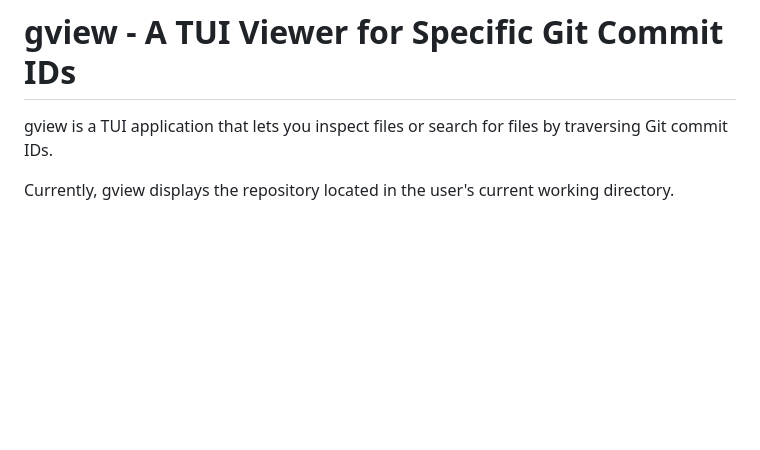
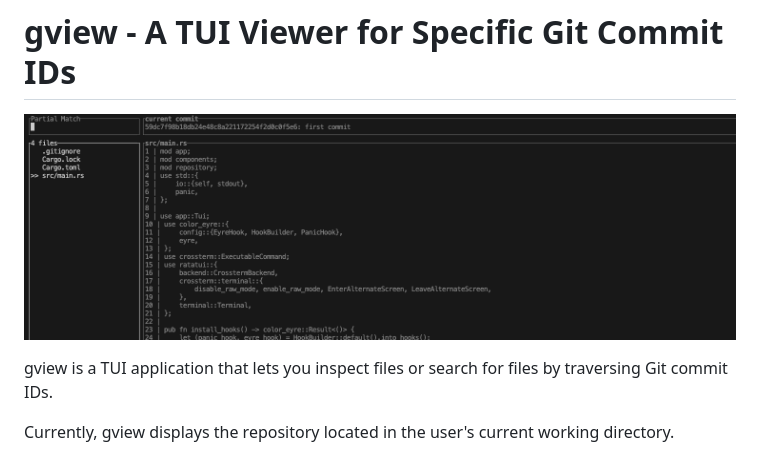
Before and after one commit to kyoto7250/gview, a Markdown page: README.md, the part around the change. Drawn GitHub-style; pictures changed too: resources/gview.png (added); blank space fills up the shorter version.

Commit message:
add resources for README

```diff
--- a/README.md
+++ b/README.md
@@ -1,5 +1,6 @@
 # gview - A TUI Viewer for Specific Git Commit IDs
 
+![gview image](resources/gview.png)
 
 gview is a TUI application that lets you inspect files or search for files by traversing Git commit IDs.
 
```
Also changed, not shown: 1 other file.
